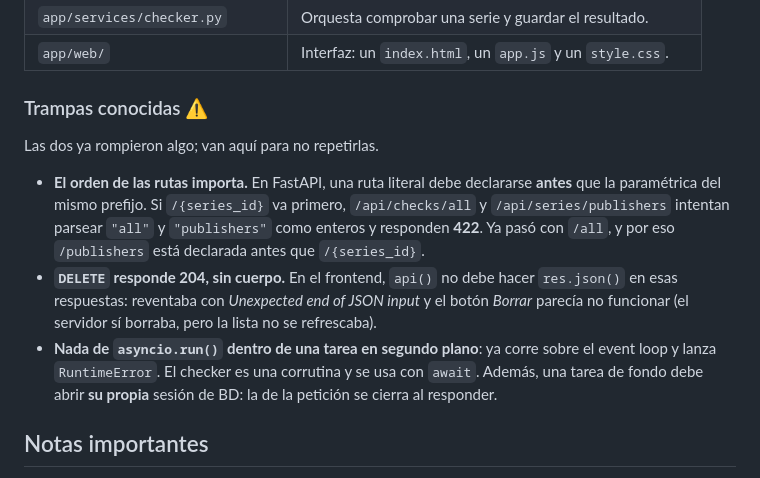
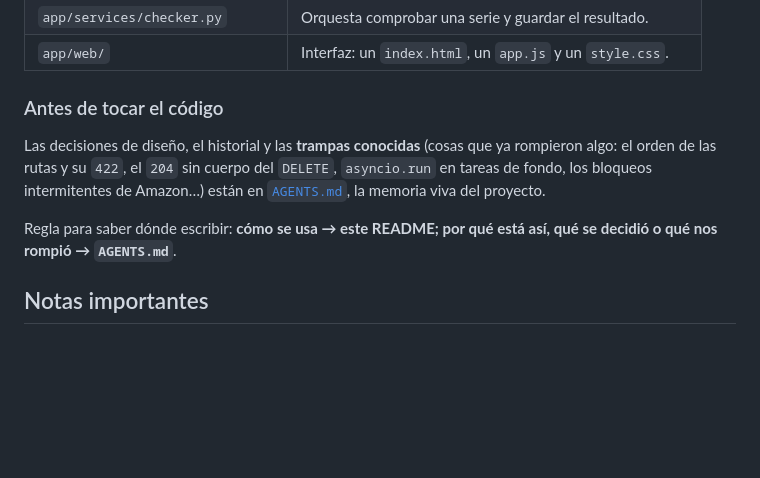
Before and after one commit to Alcaudon/found_comics, a Markdown page: README.md, the part around the change. Drawn GitHub-style; blank space fills up the shorter version.

```diff
--- a/README.md
+++ b/README.md
@@ -107,23 +107,15 @@ Los tests usan una BD temporal propia y no tocan `found_comics.db`.
 | `app/services/checker.py` | Orquesta comprobar una serie y guardar el resultado. |
 | `app/web/` | Interfaz: un `index.html`, un `app.js` y un `style.css`. |
 
-### Trampas conocidas ⚠️
+### Antes de tocar el código
 
-Las dos ya rompieron algo; van aquí para no repetirlas.
+Las decisiones de diseño, el historial y las **trampas conocidas** (cosas que ya
+rompieron algo: el orden de las rutas y su `422`, el `204` sin cuerpo del
+`DELETE`, `asyncio.run` en tareas de fondo, los bloqueos intermitentes de
+Amazon…) están en [`AGENTS.md`](AGENTS.md), la memoria viva del proyecto.
 
-- **El orden de las rutas importa.** En FastAPI, una ruta literal debe
-  declararse **antes** que la paramétrica del mismo prefijo. Si `/{series_id}`
-  va primero, `/api/checks/all` y `/api/series/publishers` intentan parsear
-  `"all"` y `"publishers"` como enteros y responden **422**. Ya pasó con
-  `/all`, y por eso `/publishers` está declarada antes que `/{series_id}`.
-- **`DELETE` responde 204, sin cuerpo.** En el frontend, `api()` no debe hacer
-  `res.json()` en esas respuestas: reventaba con *Unexpected end of JSON input*
-  y el botón *Borrar* parecía no funcionar (el servidor sí borraba, pero la
-  lista no se refrescaba).
-- **Nada de `asyncio.run()` dentro de una tarea en segundo plano**: ya corre
-  sobre el event loop y lanza `RuntimeError`. El checker es una corrutina y se
-  usa con `await`. Además, una tarea de fondo debe abrir **su propia** sesión
-  de BD: la de la petición se cierra al responder.
+Regla para saber dónde escribir: **cómo se usa → este README; por qué está así,
+qué se decidió o qué nos rompió → `AGENTS.md`**.
 
 ## Notas importantes
 
```
Also changed, not shown: AGENTS.md (added, +212 -0 lines), CLAUDE.md (added, +44 -0 lines).
